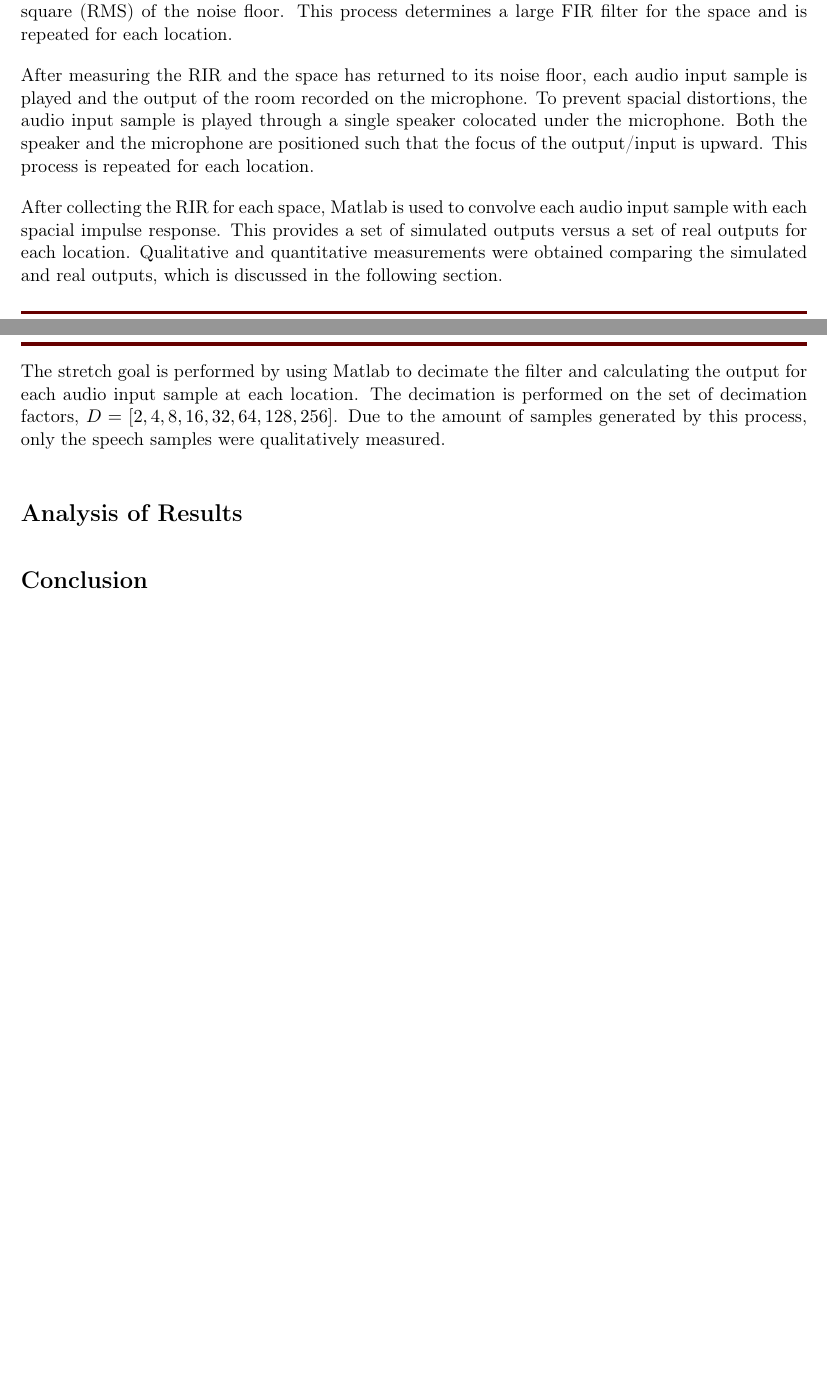
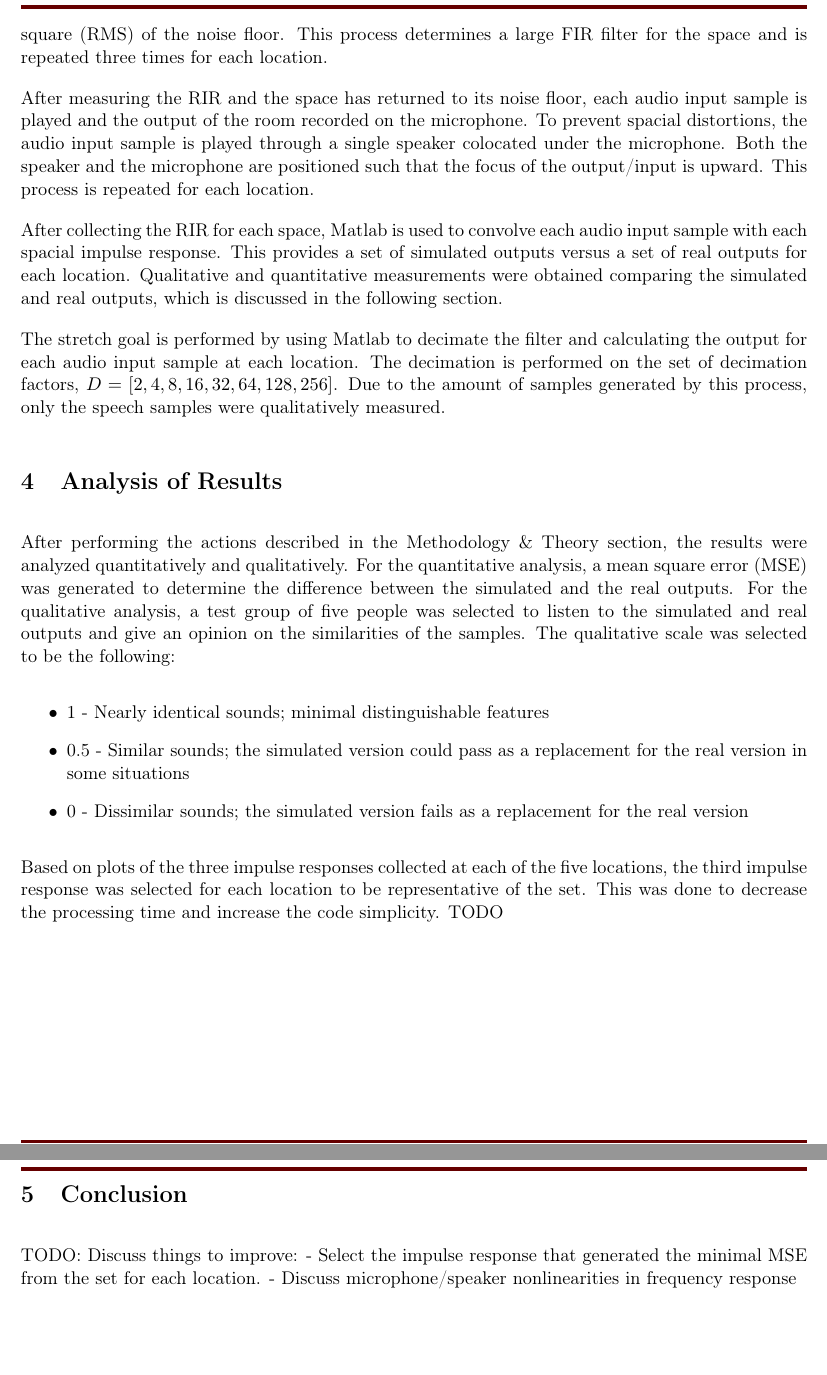
Before and after one commit to WhoFama24/DSP_VirtualSpacialReconstruction, a LaTeX document (doc/Project Report/SignalWizards_ProjectReport.tex): two parts of pages 3 and 4 of 5 before the commit and two parts of pages 4 and 5 of 7 after it, joined at a grey line, cut so that both start at the same text. Compiled offline with pdfLaTeX.

Commit message:
Updated project report analysis

```diff
--- a/doc/Project Report/SignalWizards_ProjectReport.tex
+++ b/doc/Project Report/SignalWizards_ProjectReport.tex
@@ -127,7 +136,7 @@ An operator pops the balloon above the microphone using a sharp needle while sta
 The microphone records the response of the room.
 The operator is not colocated with the microphone and the balloon to prevent distortions in the reverbation.
 The microphone records the impulse response until the room returns to a threshold set by the root mean square (RMS) of the noise floor.
-This process determines a large FIR filter for the space and is repeated for each location.
+This process determines a large FIR filter for the space and is repeated three times for each location.
 
 After measuring the RIR and the space has returned to its noise floor, each audio input sample is played and the output of the room recorded on the microphone.
 To prevent spacial distortions, the audio input sample is played through a single speaker colocated under the microphone.
@@ -143,11 +152,26 @@ The decimation is performed on the set of decimation factors, $D = [2, 4, 8, 16,
 Due to the amount of samples generated by this process, only the speech samples were qualitatively measured.
 
 \Needspace{10\baselineskip}
-\section*{Analysis of Results}
+\section{Analysis of Results}
+After performing the actions described in the Methodology \& Theory section, the results were analyzed quantitatively and qualitatively.
+For the quantitative analysis, a mean square error (MSE) was generated to determine the difference between the simulated and the real outputs.
+For the qualitative analysis, a test group of five people was selected to listen to the simulated and real outputs and give an opinion on the similarities of the samples.
+The qualitative scale was selected to be the following:
+\begin{itemize}
+    \item 1 - Nearly identical sounds; minimal distinguishable features
+    \item 0.5 - Similar sounds; the simulated version could pass as a replacement for the real version in some situations
+    \item 0 - Dissimilar sounds; the simulated version fails as a replacement for the real version
+\end{itemize}
 
+Based on plots of the three impulse responses collected at each of the five locations, the third impulse response was selected for each location to be representative of the set.
+This was done to decrease the processing time and increase the code simplicity.
+TODO
 
 \Needspace{10\baselineskip}
-\section*{Conclusion}
-
+\section{Conclusion}
+TODO:
+Discuss things to improve:
+- Select the impulse response that generated the minimal MSE from the set for each location.
+- Discuss microphone/speaker nonlinearities in frequency response
 
 \newpage
```
Also changed, not shown: doc/Project Report/SignalWizards_ProjectReport.tex (52 more changed lines).
